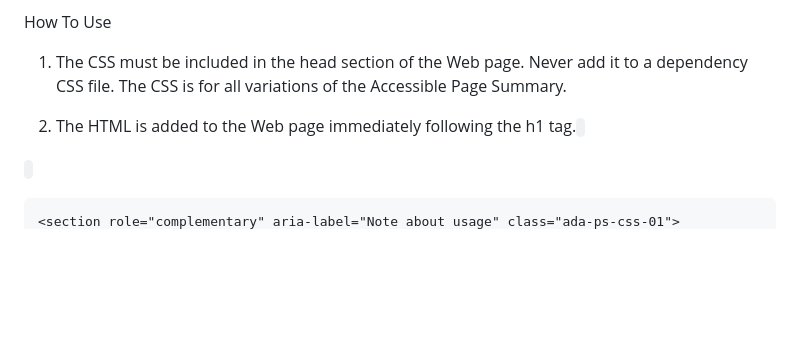
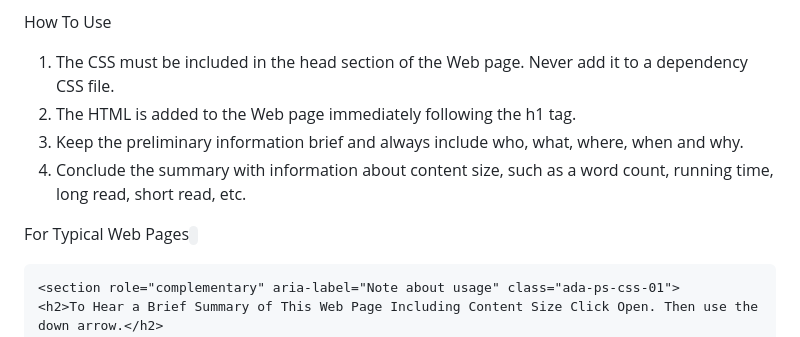
Before and after one commit to StuartMLong/accessible.page.summaries, a Markdown page: README.md, the part around the change printed below. Rendered like a GitHub page; blank space fills up the shorter version.

```diff
--- a/README.md
+++ b/README.md
@@ -34,8 +34,10 @@ https://www.gofundme.com/help-me-help-the-blind-use-the-web
 How To Use
 
 1. The CSS must be included in the head section of the Web page. Never add it to a dependency CSS file.
-The CSS is for all variations of the Accessible Page Summary.
+2. The HTML is added to the Web page immediately following the h1 tag.
+3. Keep the preliminary information brief and always include who, what, where, when and why.
+4. Conclude the summary with information about content size, such as a word count, running time, long read, short read, etc.
 
-2. The HTML is added to the Web page immediately following the h1 tag.
+For Typical Web Pages
 <code><!-- Accessible Page Summary CSS - BEGIN -->
 <style>/* Opt-Out (default) */.ADA-ps {display: none}/* Opt-In (selectable) */.Summary-Opt-In:focus+.ADA-ps {display: block}/* WCAG 2.1 AAA */.ada-ps-css-01 {background: #fff; color: #000;display: inline-block; font-size: 1.5rem; line-height: 150%; margin-left: -3000rem; position: absolute; z-index: 997}</style>
```
Also changed, not shown: other parts of README.md (+20 -5 lines).
